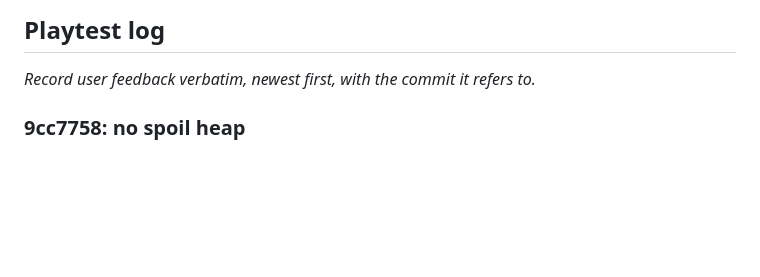
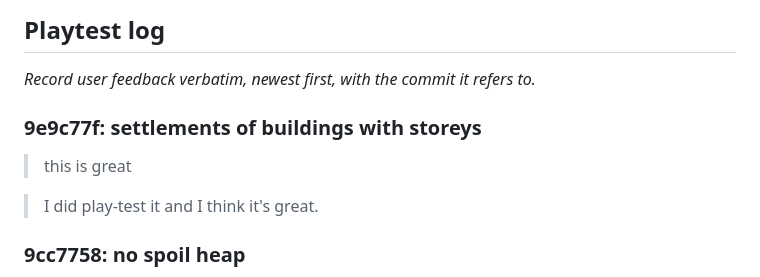
Before and after one commit to SamuelDavis/nostalgia-rl, a Markdown page: docs/phases/01-worldgen.md, the part around the change. Drawn GitHub-style; blank space fills up the shorter version.

Commit message:
docs: settlements playtest
Co-Authored-By: Claude Opus 5.5 <noreply@anthropic.com>

```diff
--- a/docs/phases/01-worldgen.md
+++ b/docs/phases/01-worldgen.md
@@ -36,6 +36,12 @@ Judged in this phase: feel of the turn clock, readability of height, biome and t
 ## Playtest log
 
 _Record user feedback verbatim, newest first, with the commit it refers to._
+
+### 9e9c77f: settlements of buildings with storeys
+
+> this is great
+
+> I did play-test it and I think it's great.
 
 ### 9cc7758: no spoil heap
 
```
